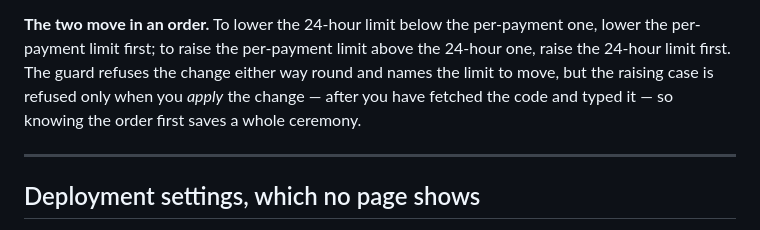
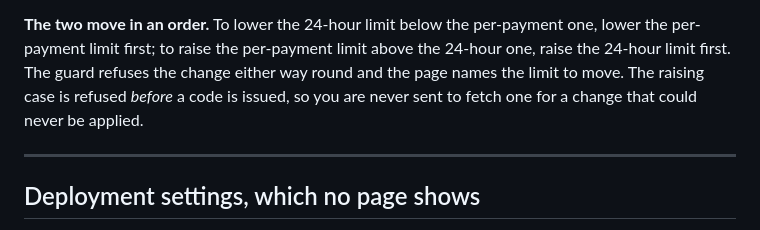
Before and after one commit to davotoula/brollyzapper, a Markdown page: OPERATING.md, the part around the change. Drawn GitHub-style.

Commit message:
docs: OPERATING.md no longer says the raising case is refused after the ceremony
pou moved the cap-pair check into RequestAuthorisation, so the refusal now
arrives BEFORE a code is issued; the paragraph still told operators they would
fetch a code and type it before being refused. Adjacent to 0vk.53's change and
in the same paragraph an arch rule already holds, so fixed here rather than
filed.

```diff
--- a/OPERATING.md
+++ b/OPERATING.md
@@ -198,9 +198,9 @@ a per-payment limit above the window could never be reached.
 
 **The two move in an order.** To lower the 24-hour limit below the per-payment one, lower the
 per-payment limit first; to raise the per-payment limit above the 24-hour one, raise the 24-hour
-limit first. The guard refuses the change either way round and names the limit to move, but the
-raising case is refused only when you *apply* the change — after you have fetched the code and
-typed it — so knowing the order first saves a whole ceremony.
+limit first. The guard refuses the change either way round and the page names the limit to move.
+The raising case is refused *before* a code is issued, so you are never sent to fetch one for a
+change that could never be applied.
 
 ---
 
```
